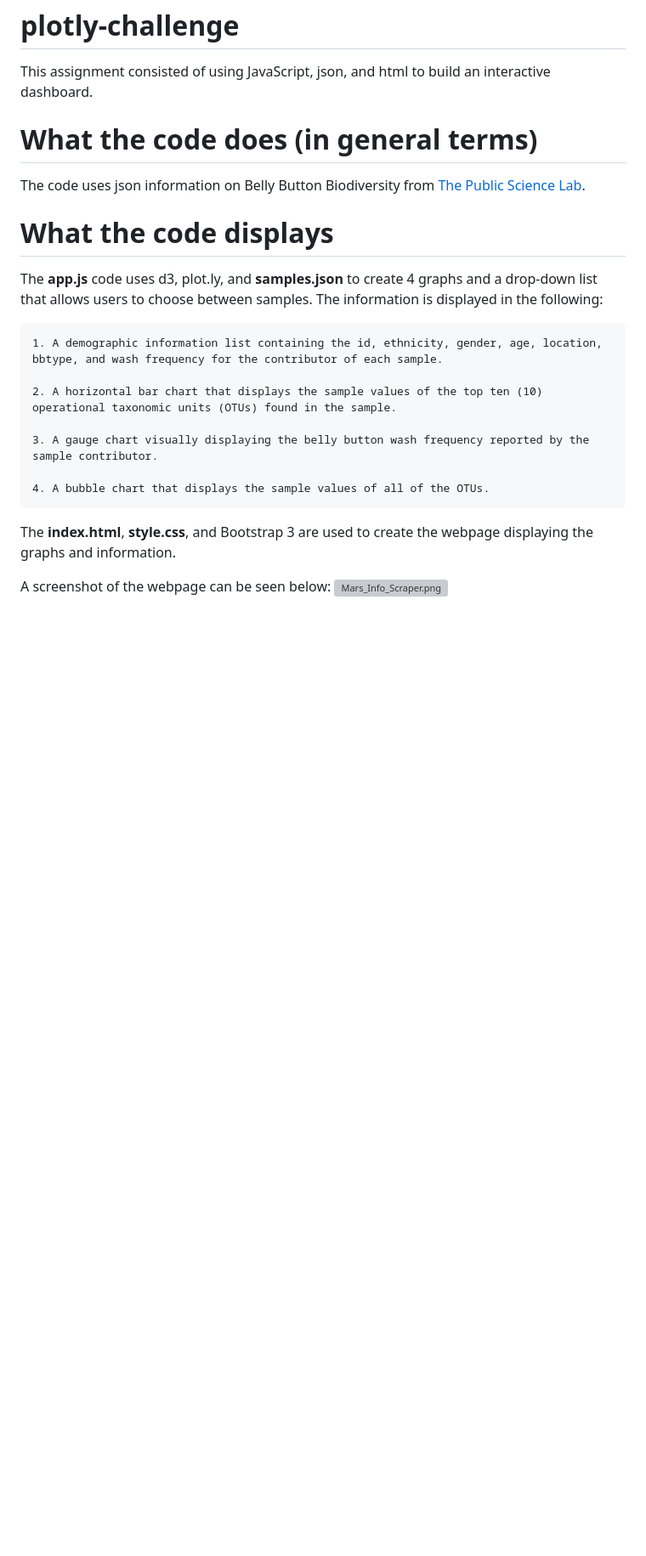
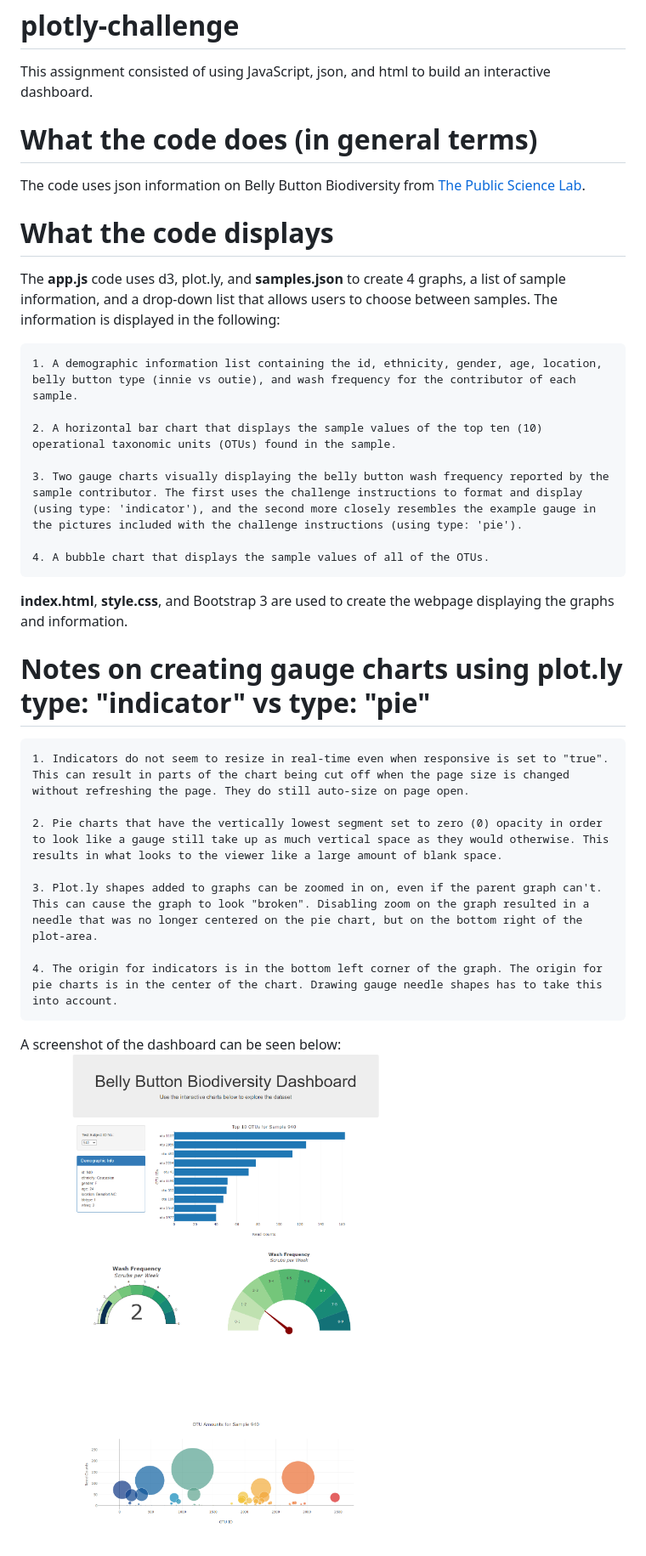
Before and after one commit to emeralddawns/plot.ly-challenge, a Markdown page: README.md, the part around the change. Shown: that part at 85% size. GitHub-like rendering; pictures changed too: bbdashboard.png (added); blank space fills up the shorter version; grey boxes are pictures that could not be loaded.

```diff
--- a/README.md
+++ b/README.md
@@ -6,17 +6,28 @@ The code uses json information on Belly Button Biodiversity from [The Public Sci
 
 # What the code displays
 
-The **app.js** code uses d3, plot.ly, and **samples.json** to create 4  graphs and a drop-down list that allows users to choose between samples. The information is displayed in the following:
+The **app.js** code uses d3, plot.ly, and **samples.json** to create 4 graphs, a list of sample information, and a drop-down list that allows users to choose between samples. The information is displayed in the following:
 
-    1. A demographic information list containing the id, ethnicity, gender, age, location, bbtype, and wash frequency for the contributor of each sample.
+    1. A demographic information list containing the id, ethnicity, gender, age, location, belly button type (innie vs outie), and wash frequency for the contributor of each sample.
 
     2. A horizontal bar chart that displays the sample values of the top ten (10) operational taxonomic units (OTUs) found in the sample.
 
-    3. A gauge chart visually displaying the belly button wash frequency reported by the sample contributor.
+    3. Two gauge charts visually displaying the belly button wash frequency reported by the sample contributor. The first uses the challenge instructions to format and display (using type: 'indicator'), and the second more closely resembles the example gauge in the pictures included with the challenge instructions (using type: 'pie').
 
     4. A bubble chart that displays the sample values of all of the OTUs.
 
-The **index.html**, **style.css**, and Bootstrap 3 are used to create the webpage displaying the graphs and information.
+**index.html**, **style.css**, and Bootstrap 3 are used to create the webpage displaying the graphs and information.
 
-A screenshot of the webpage can be seen below:
-![Mars_Info_Scraper.png](Mars_Info_Scraper.png)
+# Notes on creating gauge charts using plot.ly type: "indicator" vs type: "pie"
+
+    1. Indicators do not seem to resize in real-time even when responsive is set to "true". This can result in parts of the chart being cut off when the page size is changed without refreshing the page. They do still auto-size on page open.
+
+    2. Pie charts that have the vertically lowest segment set to zero (0) opacity in order to look like a gauge still take up as much vertical space as they would otherwise. This results in what looks to the viewer like a large amount of blank space.
+
+    3. Plot.ly shapes added to graphs can be zoomed in on, even if the parent graph can't. This can cause the graph to look "broken". Disabling zoom on the graph resulted in a needle that was no longer centered on the pie chart, but on the bottom right of the plot-area.
+
+    4. The origin for indicators is in the bottom left corner of the graph. The origin for pie charts is in the center of the chart. Drawing gauge needle shapes has to take this into account.
+
+
+A screenshot of the dashboard can be seen below:
+![bbdashboard.png](bbdashboard.png)
```
Also changed, not shown: 4 other files.
